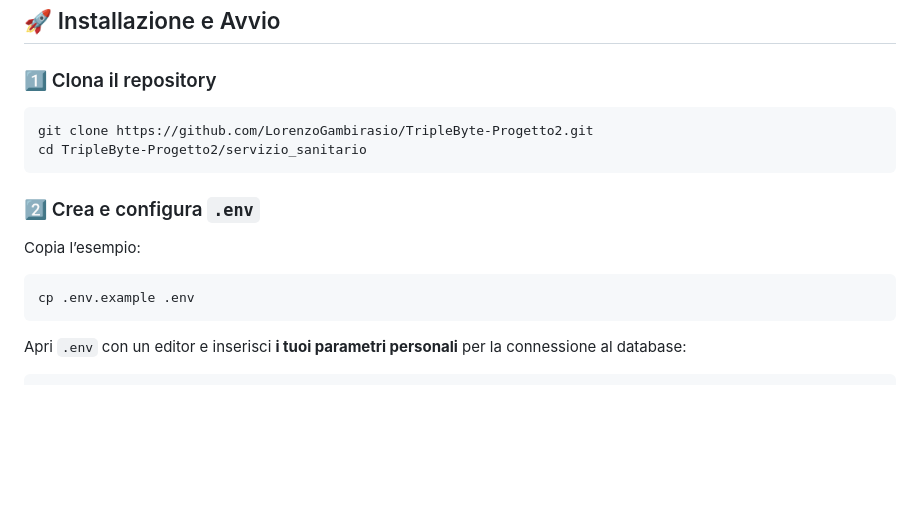
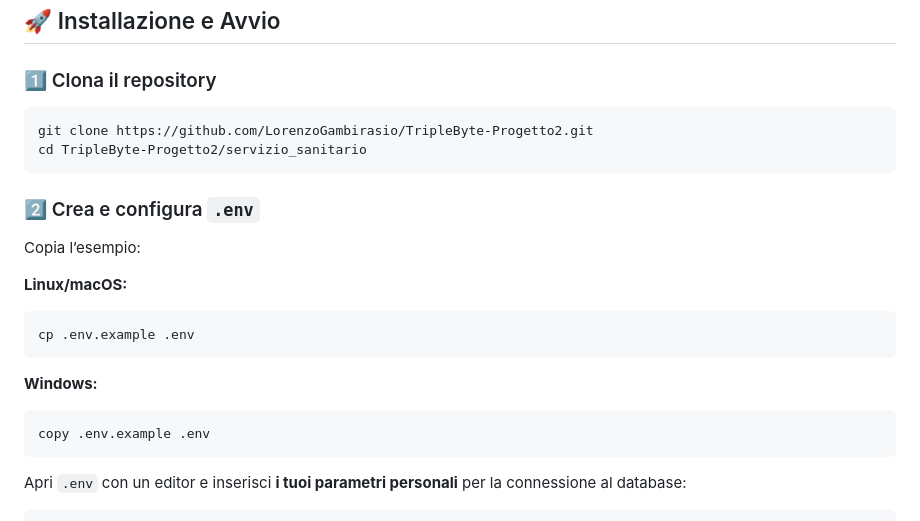
Before and after one commit to LorenzoGambirasio/TripleByte-Progetto2, a Markdown page: README.md, the part around the change. Rendered like a GitHub page; blank space fills up the shorter version.

````diff
--- a/README.md
+++ b/README.md
@@ -74,6 +74,7 @@ TripleByte-Progetto2/
 
 ### 1️⃣ Clona il repository
 
+
 ```bash
 git clone https://github.com/LorenzoGambirasio/TripleByte-Progetto2.git
 cd TripleByte-Progetto2/servizio_sanitario
@@ -83,9 +84,17 @@ cd TripleByte-Progetto2/servizio_sanitario
 
 Copia l’esempio:
 
+**Linux/macOS:**
 ```bash
 cp .env.example .env
 ```
+
+**Windows:**
+```bash
+copy .env.example .env
+```
+
+
 
 Apri `.env` con un editor e inserisci **i tuoi parametri personali** per la connessione al database:
 
````
